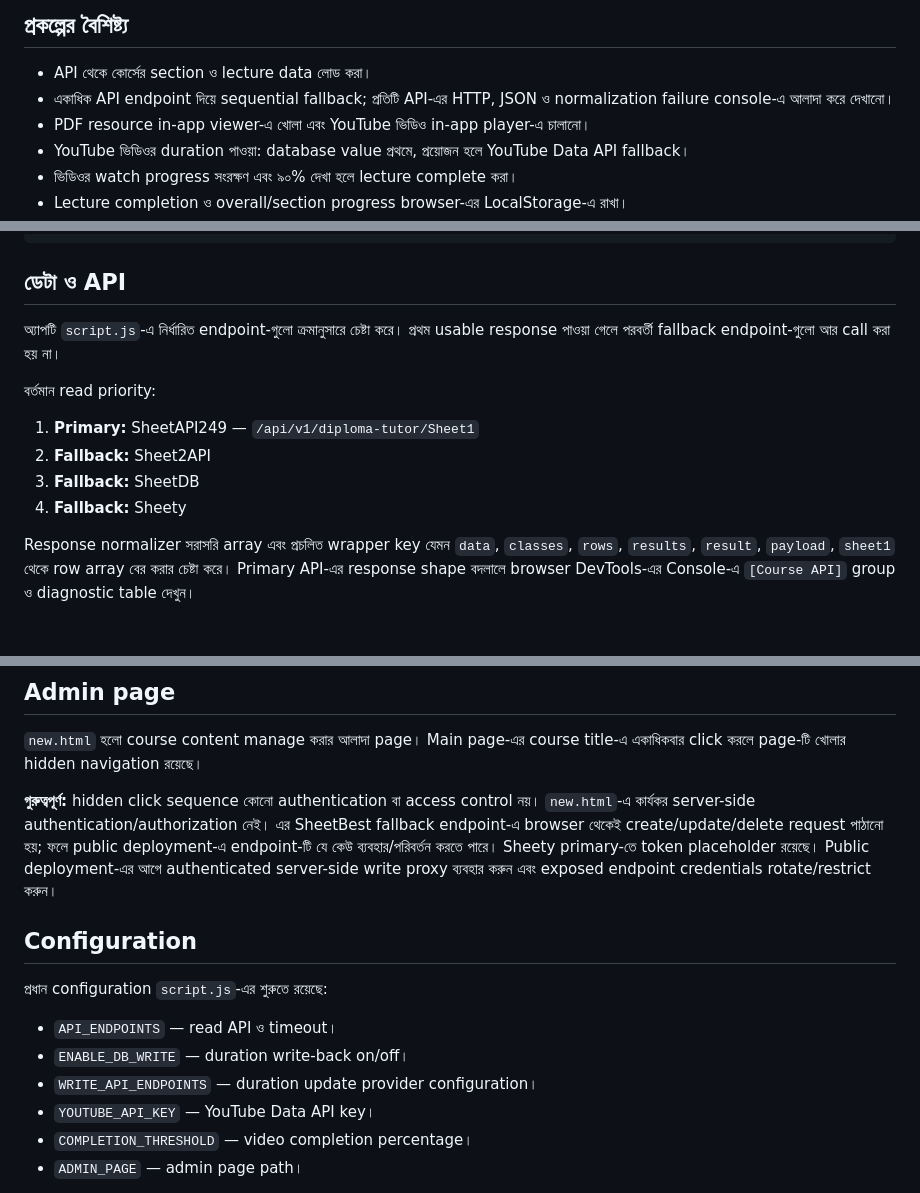
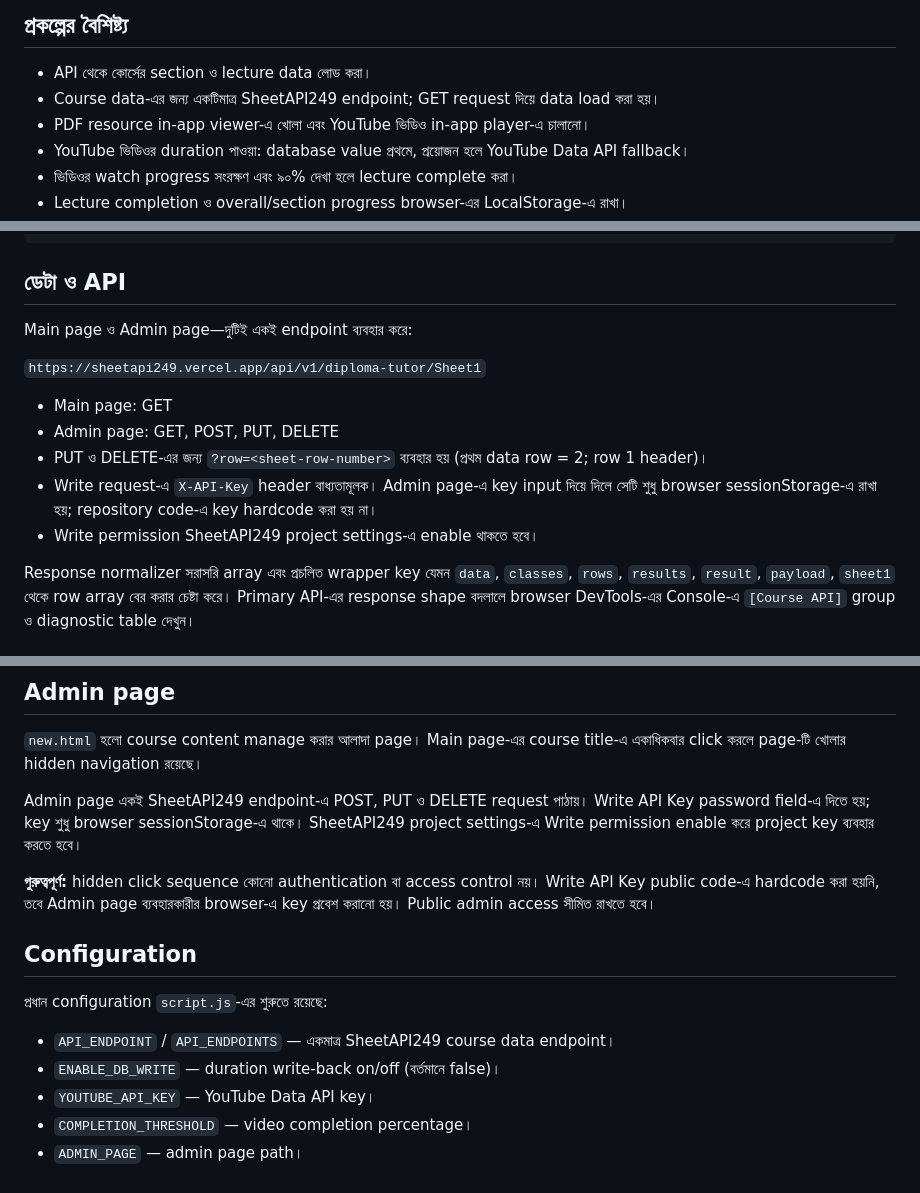
Before and after one commit to ots249/kp, a Markdown page: README.md, 3 parts joined by grey strips. Rendered like a GitHub page.

Commit message:
Document single SheetAPI249 CRUD endpoint

```diff
--- a/README.md
+++ b/README.md
@@ -27,7 +27,7 @@
 ## প্রকল্পের বৈশিষ্ট্য
 
 - API থেকে কোর্সের section ও lecture data লোড করা।
-- একাধিক API endpoint দিয়ে sequential fallback; প্রতিটি API-এর HTTP, JSON ও normalization failure console-এ আলাদা করে দেখানো।
+- Course data-এর জন্য একটিমাত্র SheetAPI249 endpoint; GET request দিয়ে data load করা হয়।
 - PDF resource in-app viewer-এ খোলা এবং YouTube ভিডিও in-app player-এ চালানো।
 - YouTube ভিডিওর duration পাওয়া: database value প্রথমে, প্রয়োজন হলে YouTube Data API fallback।
 - ভিডিওর watch progress সংরক্ষণ এবং ৯০% দেখা হলে lecture complete করা।
@@ -70,14 +70,15 @@ kp/
 
 ## ডেটা ও API
 
-অ্যাপটি `script.js`-এ নির্ধারিত endpoint-গুলো ক্রমানুসারে চেষ্টা করে। প্রথম usable response পাওয়া গেলে পরবর্তী fallback endpoint-গুলো আর call করা হয় না।
+Main page ও Admin page—দুটিই একই endpoint ব্যবহার করে:
 
-বর্তমান read priority:
+`https://sheetapi249.vercel.app/api/v1/diploma-tutor/Sheet1`
 
-1. **Primary:** SheetAPI249 — `/api/v1/diploma-tutor/Sheet1`
-2. **Fallback:** Sheet2API
-3. **Fallback:** SheetDB
-4. **Fallback:** Sheety
+- Main page: GET
+- Admin page: GET, POST, PUT, DELETE
+- PUT ও DELETE-এর জন্য `?row=<sheet-row-number>` ব্যবহার হয় (প্রথম data row = 2; row 1 header)।
+- Write request-এ `X-API-Key` header বাধ্যতামূলক। Admin page-এ key input দিয়ে দিলে সেটি শুধু browser sessionStorage-এ রাখা হয়; repository code-এ key hardcode করা হয় না।
+- Write permission SheetAPI249 project settings-এ enable থাকতে হবে।
 
 Response normalizer সরাসরি array এবং প্রচলিত wrapper key যেমন `data`, `classes`, `rows`, `results`, `result`, `payload`, `sheet1` থেকে row array বের করার চেষ্টা করে। Primary API-এর response shape বদলালে browser DevTools-এর Console-এ `[Course API]` group ও diagnostic table দেখুন।
 
@@ -129,15 +130,16 @@ Service Worker cache পরিবর্তন করলে `CACHE_NAME` এব
 
 `new.html` হলো course content manage করার আলাদা page। Main page-এর course title-এ একাধিকবার click করলে page-টি খোলার hidden navigation রয়েছে।
 
-**গুরুত্বপূর্ণ:** hidden click sequence কোনো authentication বা access control নয়। `new.html`-এ কার্যকর server-side authentication/authorization নেই। এর SheetBest fallback endpoint-এ browser থেকেই create/update/delete request পাঠানো হয়; ফলে public deployment-এ endpoint-টি যে কেউ ব্যবহার/পরিবর্তন করতে পারে। Sheety primary-তে token placeholder রয়েছে। Public deployment-এর আগে authenticated server-side write proxy ব্যবহার করুন এবং exposed endpoint credentials rotate/restrict করুন।
+Admin page একই SheetAPI249 endpoint-এ POST, PUT ও DELETE request পাঠায়। Write API Key password field-এ দিতে হয়; key শুধু browser sessionStorage-এ থাকে। SheetAPI249 project settings-এ Write permission enable করে project key ব্যবহার করতে হবে।
+
+**গুরুত্বপূর্ণ:** hidden click sequence কোনো authentication বা access control নয়। Write API Key public code-এ hardcode করা হয়নি, তবে Admin page ব্যবহারকারীর browser-এ key প্রবেশ করানো হয়। Public admin access সীমিত রাখতে হবে।
 
 ## Configuration
 
 প্রধান configuration `script.js`-এর শুরুতে রয়েছে:
 
-- `API_ENDPOINTS` — read API ও timeout।
-- `ENABLE_DB_WRITE` — duration write-back on/off।
-- `WRITE_API_ENDPOINTS` — duration update provider configuration।
+- `API_ENDPOINT` / `API_ENDPOINTS` — একমাত্র SheetAPI249 course data endpoint।
+- `ENABLE_DB_WRITE` — duration write-back on/off (বর্তমানে false)।
 - `YOUTUBE_API_KEY` — YouTube Data API key।
 - `COMPLETION_THRESHOLD` — video completion percentage।
 - `ADMIN_PAGE` — admin page path।
```
Also changed, not shown: other parts of README.md (+1 -1 lines).
